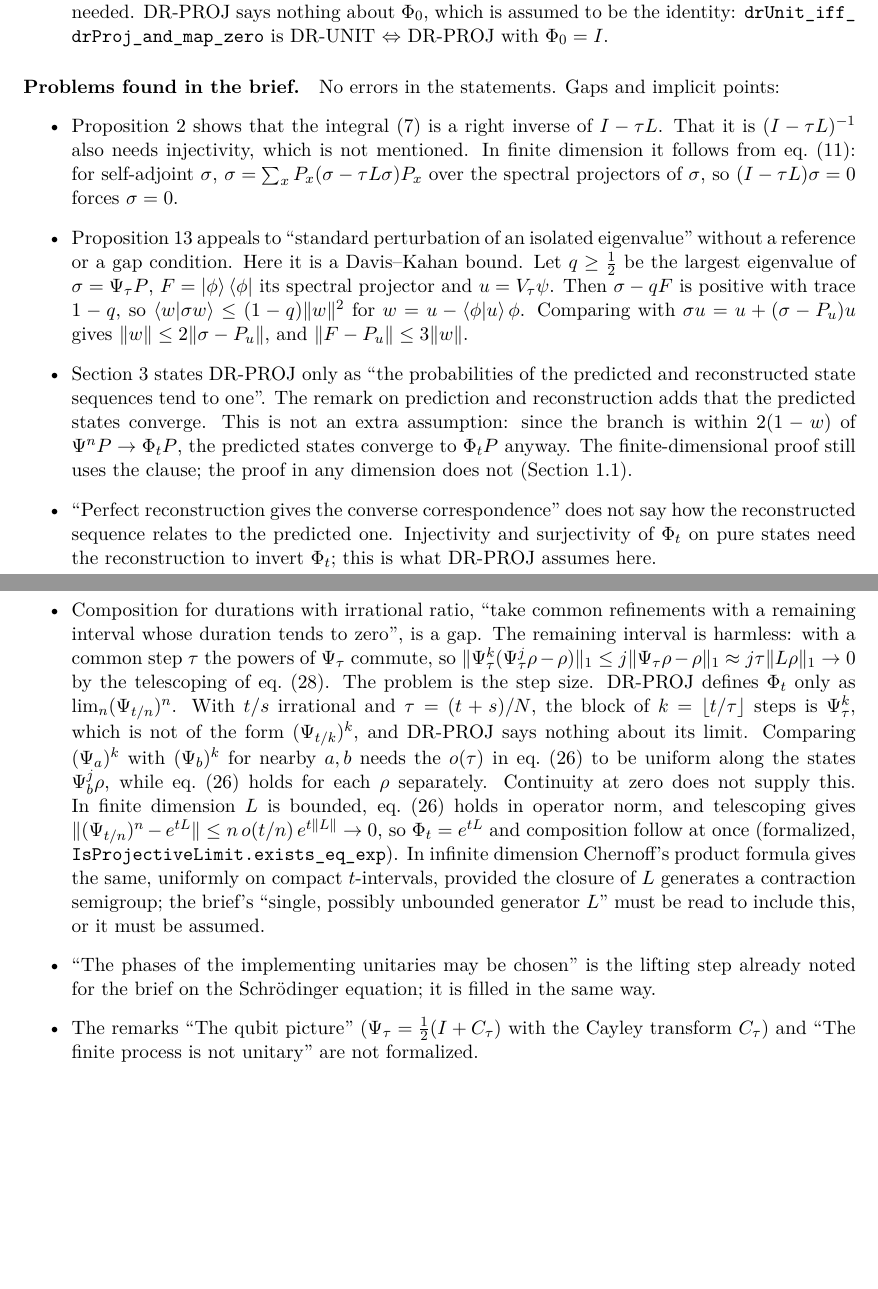
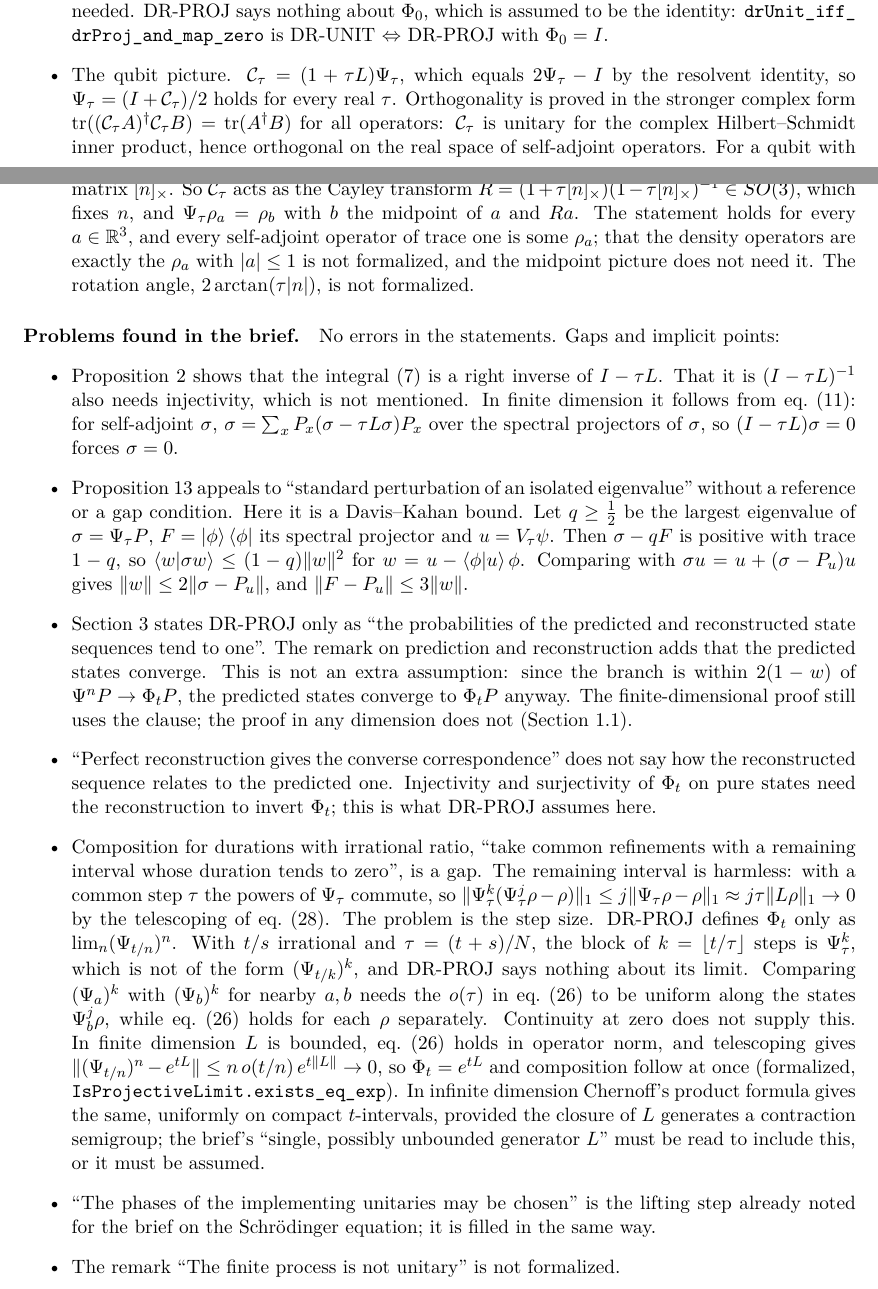
Before and after one commit to rwst/AoP-lean, a LaTeX document (briefs/UnitaryProjectiveEvolution/formalization-log.tex): two parts of pages 4 and 5 of 10 before the commit and two parts of pages 4 and 5 of 11 after it, joined at a grey line, cut so that both start at the same text, the shorter picture padded with empty space. Compiled offline with pdfLaTeX.

Commit message:
UnitaryProjectiveEvolution: formalize the qubit picture
Psi_tau = (I + C_tau)/2 for the Cayley transform C_tau = (1 + tau L)(1 - tau L)^-1, which
preserves the Hilbert-Schmidt inner product; on a qubit C_tau is a rotation in SO(3) about the
field and Psi_tau sends a Bloch vector to the midpoint of it and its rotated image. Adds
Matrix.cayley_mem_specialOrthogonalGroup to ForMathlib. Resolves the open problem
"The qubit picture".

Co-Authored-By: Claude Opus 5.5 <noreply@anthropic.com>

```diff
--- a/briefs/UnitaryProjectiveEvolution/formalization-log.tex
+++ b/briefs/UnitaryProjectiveEvolution/formalization-log.tex
@@ -193,6 +208,21 @@ Theorem~18 without \lean{IsEvolution} & \lean{drUnit_iff_drProj_and_map_zero} \\
   the common refinements are not needed. DR-PROJ says nothing about $\Phi_0$, which is assumed to
   be the identity: \lean{drUnit_iff_drProj_and_map_zero} is DR-UNIT $\Leftrightarrow$ DR-PROJ
   with $\Phi_0 = I$.
+\item The qubit picture. $\mathcal{C}_\tau = (1 + \tau L)\Psi_\tau$, which equals
+  $2\Psi_\tau - I$ by the resolvent identity, so $\Psi_\tau = (I + \mathcal{C}_\tau)/2$ holds
+  for every real $\tau$. Orthogonality is proved in the stronger complex form
+  $\operatorname{tr}((\mathcal{C}_\tau A)^\dagger\mathcal{C}_\tau B)
+  = \operatorname{tr}(A^\dagger B)$
+  for all operators: $\mathcal{C}_\tau$ is unitary for the complex Hilbert--Schmidt inner
+  product, hence orthogonal on the real space of self-adjoint operators. For a qubit with
+  $K = c + \frac12 n\cdot\sigma$, $L$ acts on the Bloch vector $a$ of
+  $\rho_a = \frac12(1 + a\cdot\sigma)$ as $a \mapsto n \times a$, a skew-symmetric matrix
+  $[n]_\times$. So $\mathcal{C}_\tau$ acts as the Cayley transform
+  $R = (1 + \tau[n]_\times)(1 - \tau[n]_\times)^{-1} \in SO(3)$, which fixes $n$, and
+  $\Psi_\tau\rho_a = \rho_b$ with $b$ the midpoint of $a$ and $Ra$. The statement holds for every
+  $a \in \mathbb{R}^3$, and every self-adjoint operator of trace one is some $\rho_a$; that the
+  density operators are exactly the $\rho_a$ with $|a| \le 1$ is not formalized, and the
+  midpoint picture does not need it. The rotation angle, $2\arctan(\tau|n|)$, is not formalized.
 \end{itemize}
 
 \paragraph{Problems found in the brief.} No errors in the statements. Gaps and implicit points:
@@ -237,8 +267,7 @@ Theorem~18 without \lean{IsEvolution} & \lean{drUnit_iff_drProj_and_map_zero} \\
   this, or it must be assumed.
 \item ``The phases of the implementing unitaries may be chosen'' is the lifting step already noted
   for the brief on the Schr\"odinger equation; it is filled in the same way.
-\item The remarks ``The qubit picture'' ($\Psi_\tau = \frac12(I + C_\tau)$ with the Cayley
-  transform $C_\tau$) and ``The finite process is not unitary'' are not formalized.
+\item The remark ``The finite process is not unitary'' is not formalized.
 \end{itemize}
 
 \subsection{Hilbert spaces of any dimension}\label{sec:unitary-projective-any-dim}
```
Also changed, not shown: briefs/UnitaryProjectiveEvolution/open-problems.tex (+0 -5 lines), briefs/UnitaryProjectiveEvolution/formalization-log.pdf, briefs/UnitaryProjectiveEvolution/open-problems.pdf, briefs/UnitaryProjectiveEvolution/formalization-log.tex (15 more changed lines), 3 other files.
